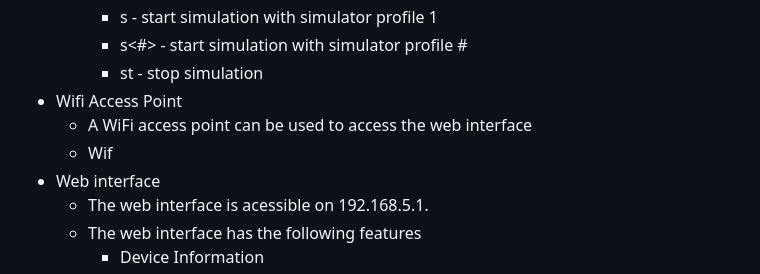
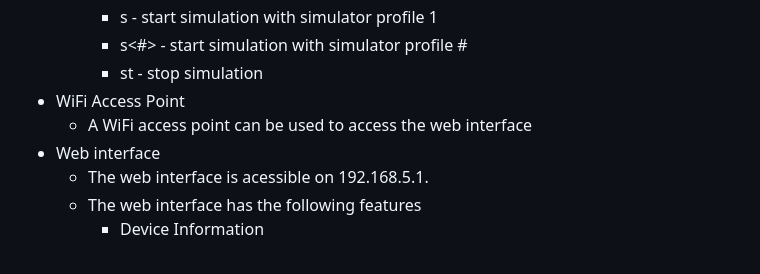
Before and after one commit to thzero/AltimeterArduinoEPS32TFT, a Markdown page: README.md, the part around the change. Drawn GitHub-style.

```diff
--- a/README.md
+++ b/README.md
@@ -37,9 +37,8 @@ An altimeter running on an ESP32 microcontroller, specially a TS-ESP32-S3.  The
       * s - start simulation with simulator profile 1
       * s<#> - start simulation with simulator profile #
       * st - stop simulation
-* Wifi Access Point
+* WiFi Access Point
    * A WiFi access point can be used to access the web interface
-   * Wif
 * Web interface
    * The web interface is acessible on 192.168.5.1.
    * The web interface has the following features
```
